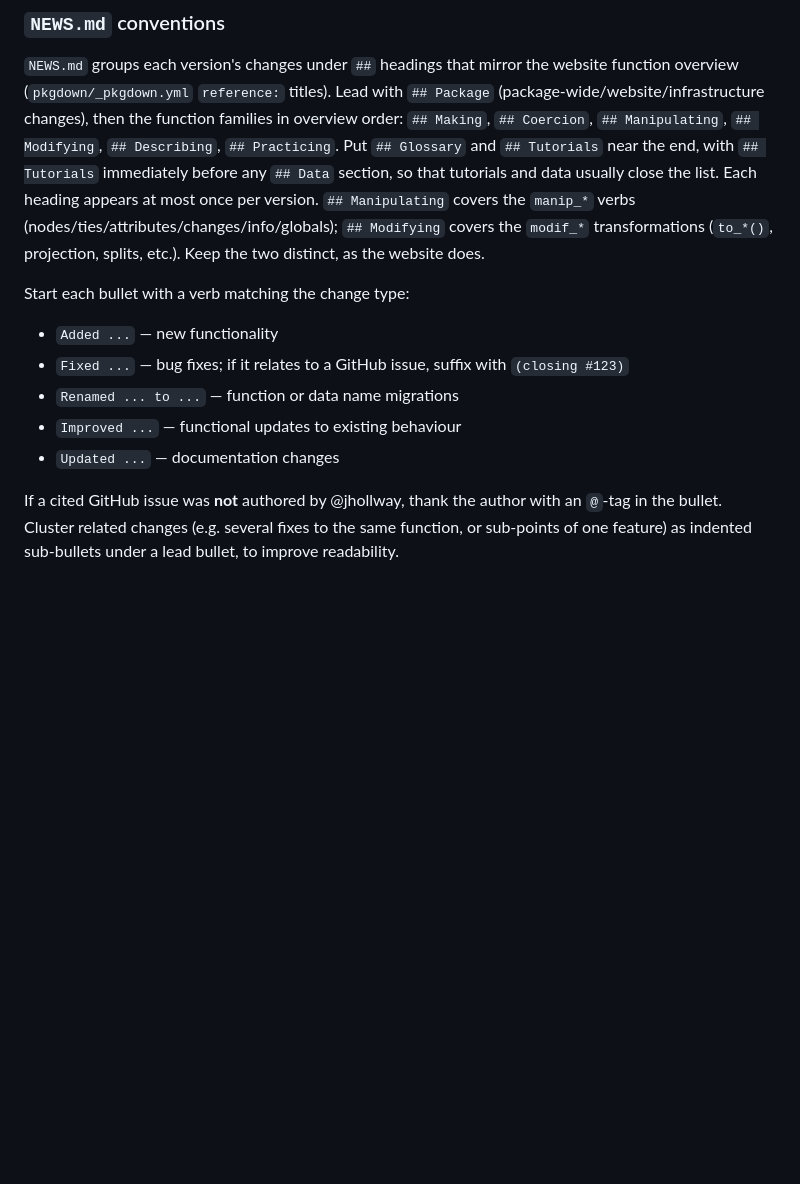
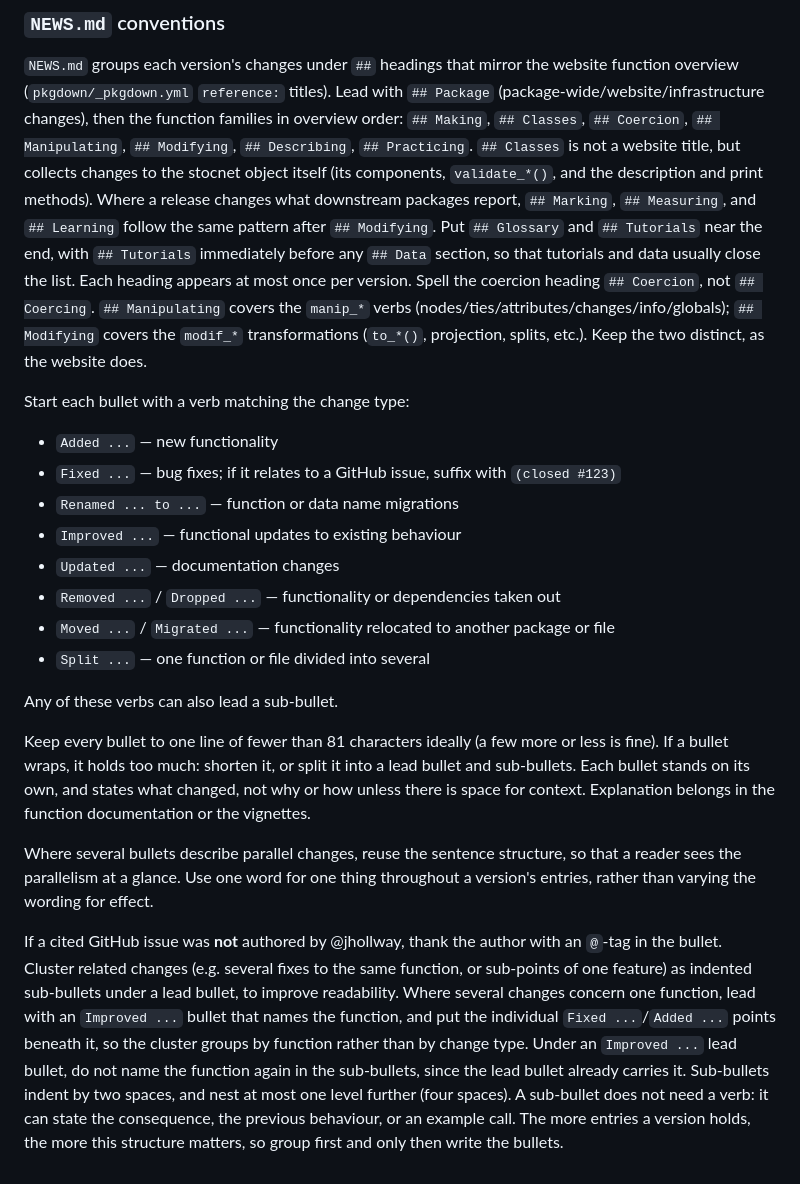
Before and after one commit to stocnet/manynet, a Markdown page: .github/CONTRIBUTING.md, the part around the change. Drawn GitHub-style; blank space fills up the shorter version.

Commit message:
Updated CONTRIBUTING on messaging, README, website, and NEWS conventions

```diff
--- a/.github/CONTRIBUTING.md
+++ b/.github/CONTRIBUTING.md
@@ -323,12 +323,18 @@ Two further sets of files are generated rather than edited directly:
 function overview (`pkgdown/_pkgdown.yml` `reference:` titles).
 Lead with `## Package` (package-wide/website/infrastructure changes),
 then the function families in overview order:
-`## Making`, `## Coercion`, `## Manipulating`, `## Modifying`, `## Describing`,
-`## Practicing`.
+`## Making`, `## Classes`, `## Coercion`, `## Manipulating`, `## Modifying`,
+`## Describing`, `## Practicing`.
+`## Classes` is not a website title, but collects changes to the stocnet object
+itself (its components, `validate_*()`, and the description and print methods).
+Where a release changes what downstream packages report,
+`## Marking`, `## Measuring`, and `## Learning` follow the same pattern
+after `## Modifying`.
 Put `## Glossary` and `## Tutorials` near the end,
 with `## Tutorials` immediately before any `## Data` section,
 so that tutorials and data usually close the list.
 Each heading appears at most once per version.
+Spell the coercion heading `## Coercion`, not `## Coercing`.
 `## Manipulating` covers the `manip_*` verbs (nodes/ties/attributes/changes/info/globals);
 `## Modifying` covers the `modif_*` transformations (`to_*()`, projection, splits, etc.).
 Keep the two distinct, as the website does.
@@ -336,12 +342,38 @@ Keep the two distinct, as the website does.
 Start each bullet with a verb matching the change type:
 
 - `Added ...` — new functionality
-- `Fixed ...` — bug fixes; if it relates to a GitHub issue, suffix with `(closing #123)`
+- `Fixed ...` — bug fixes; if it relates to a GitHub issue, suffix with `(closed #123)`
 - `Renamed ... to ...` — function or data name migrations
 - `Improved ...` — functional updates to existing behaviour
 - `Updated ...` — documentation changes
+- `Removed ...` / `Dropped ...` — functionality or dependencies taken out
+- `Moved ...` / `Migrated ...` — functionality relocated to another package or file
+- `Split ...` — one function or file divided into several
+
+Any of these verbs can also lead a sub-bullet.
+
+Keep every bullet to one line of fewer than 81 characters ideally (a few more or less is fine).
+If a bullet wraps, it holds too much:
+shorten it, or split it into a lead bullet and sub-bullets.
+Each bullet stands on its own, and states what changed, not why or how unless there is space for context.
+Explanation belongs in the function documentation or the vignettes.
+
+Where several bullets describe parallel changes, reuse the sentence structure,
+so that a reader sees the parallelism at a glance.
+Use one word for one thing throughout a version's entries,
+rather than varying the wording for effect.
 
 If a cited GitHub issue was **not** authored by @jhollway, thank the author with an
 `@`-tag in the bullet.
 Cluster related changes (e.g. several fixes to the same function, or sub-points of one
 feature) as indented sub-bullets under a lead bullet, to improve readability.
+Where several changes concern one function, lead with an `Improved ...` bullet that
+names the function, and put the individual `Fixed ...`/`Added ...` points beneath it,
+so the cluster groups by function rather than by change type.
+Under an `Improved ...` lead bullet, do not name the function again in the
+sub-bullets, since the lead bullet already carries it.
+Sub-bullets indent by two spaces, and nest at most one level further (four spaces).
+A sub-bullet does not need a verb: it can state the consequence, the previous
+behaviour, or an example call.
+The more entries a version holds, the more this structure matters,
+so group first and only then write the bullets.
```
